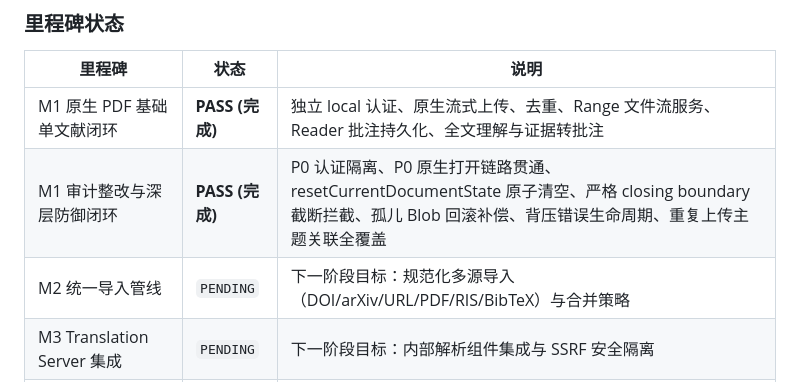
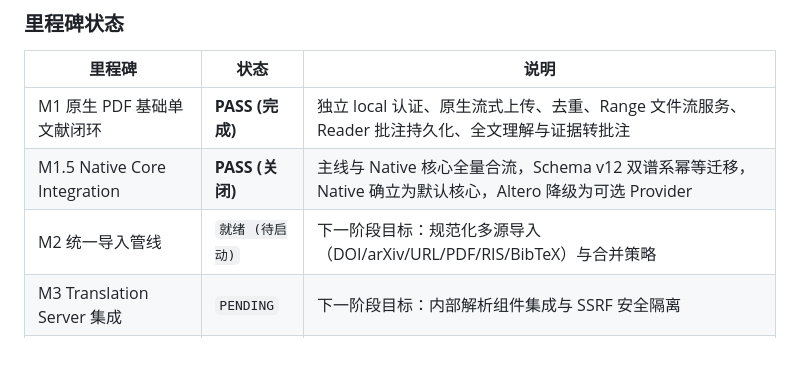
Before and after one commit to sadgen/AltCanvas, a Markdown page: docs/handoff.md, the part around the change. Drawn GitHub-style; blank space fills up the shorter version.

Commit message:
docs: finalize M1.5 Native Core Integration milestone sign-off

```diff
--- a/docs/handoff.md
+++ b/docs/handoff.md
@@ -769,8 +769,8 @@
 | 里程碑 | 状态 | 说明 |
 |---|---|---|
 | M1 原生 PDF 基础单文献闭环 | **PASS (完成)** | 独立 local 认证、原生流式上传、去重、Range 文件流服务、Reader 批注持久化、全文理解与证据转批注 |
-| M1 审计整改与深层防御闭环 | **PASS (完成)** | P0 认证隔离、P0 原生打开链路贯通、resetCurrentDocumentState 原子清空、严格 closing boundary 截断拦截、孤儿 Blob 回滚补偿、背压错误生命周期、重复上传主题关联全覆盖 |
-| M2 统一导入管线 | `PENDING` | 下一阶段目标：规范化多源导入（DOI/arXiv/URL/PDF/RIS/BibTeX）与合并策略 |
+| M1.5 Native Core Integration | **PASS (关闭)** | 主线与 Native 核心全量合流，Schema v12 双谱系幂等迁移，Native 确立为默认核心，Altero 降级为可选 Provider |
+| M2 统一导入管线 | `就绪 (待启动)` | 下一阶段目标：规范化多源导入（DOI/arXiv/URL/PDF/RIS/BibTeX）与合并策略 |
 | M3 Translation Server 集成 | `PENDING` | 下一阶段目标：内部解析组件集成与 SSRF 安全隔离 |
 | M4 Altero/Zotero 外部迁移器 | `PENDING` | 幂等一次性迁移 |
 | M5 AltCanvas Capture 浏览器扩展 | `PENDING` | 独立扩展仓库 |
```
